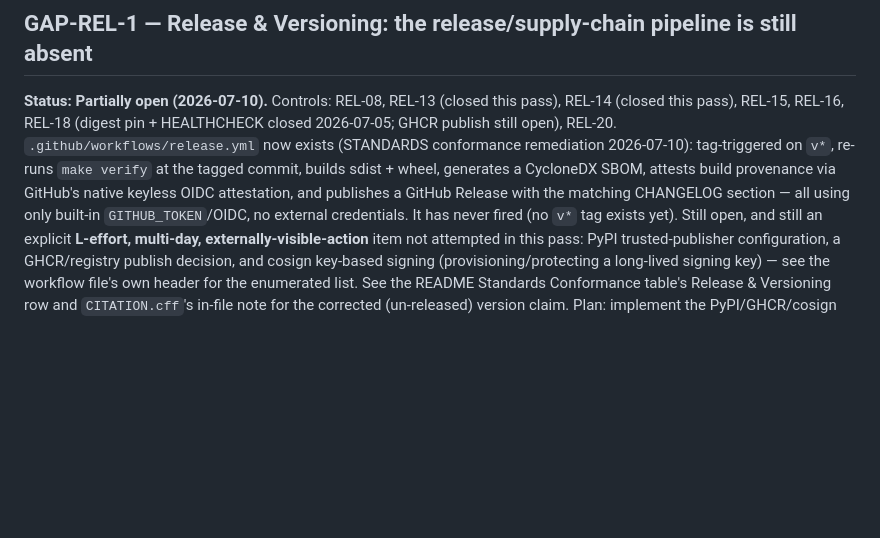
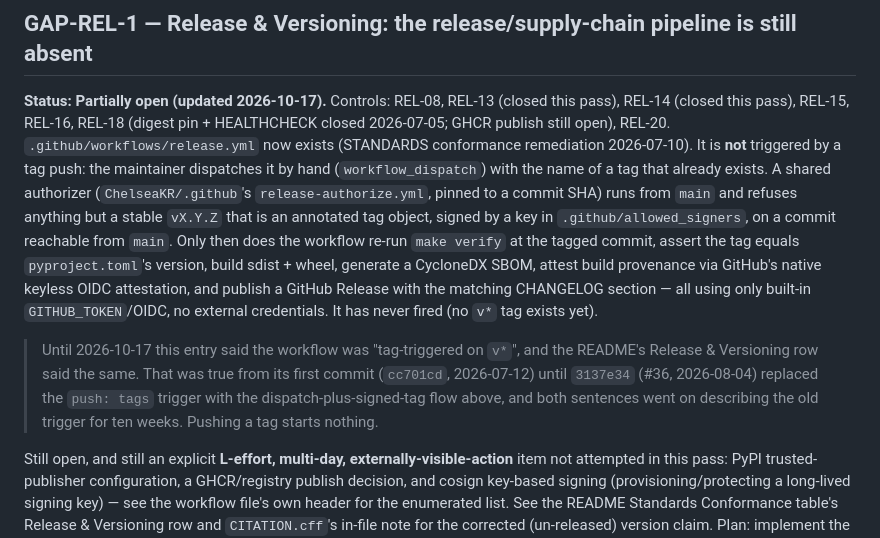
Before and after one commit to ChelseaKR/olive-bark-logger, a Markdown page: docs/GAP-LEDGER.md, the part around one of its changes. Rendered like a GitHub page; blank space fills up the shorter version.

```diff
--- a/docs/GAP-LEDGER.md
+++ b/docs/GAP-LEDGER.md
@@ -318,15 +318,27 @@ Still open, unchanged:
 Plan: REMEDIATION.md P1-7, P2-2.
 
 ## GAP-REL-1 — Release & Versioning: the release/supply-chain pipeline is still absent
-**Status: Partially open (2026-07-10).** Controls: REL-08, REL-13 (closed this pass),
+**Status: Partially open (updated 2026-10-17).** Controls: REL-08, REL-13 (closed this pass),
 REL-14 (closed this pass), REL-15, REL-16, REL-18 (digest pin + HEALTHCHECK closed
 2026-07-05; GHCR publish still open), REL-20.
 `.github/workflows/release.yml` now exists (STANDARDS conformance remediation
-2026-07-10): tag-triggered on `v*`, re-runs `make verify` at the tagged commit, builds
-sdist + wheel, generates a CycloneDX SBOM, attests build provenance via GitHub's native
-keyless OIDC attestation, and publishes a GitHub Release with the matching CHANGELOG
-section — all using only built-in `GITHUB_TOKEN`/OIDC, no external credentials. It has
-never fired (no `v*` tag exists yet).
+2026-07-10). It is **not** triggered by a tag push: the maintainer dispatches it by hand
+(`workflow_dispatch`) with the name of a tag that already exists. A shared authorizer
+(`ChelseaKR/.github`'s `release-authorize.yml`, pinned to a commit SHA) runs from `main`
+and refuses anything but a stable `vX.Y.Z` that is an annotated tag object, signed by a
+key in `.github/allowed_signers`, on a commit reachable from `main`. Only then does the
+workflow re-run `make verify` at the tagged commit, assert the tag equals
+`pyproject.toml`'s version, build sdist + wheel, generate a CycloneDX SBOM, attest build
+provenance via GitHub's native keyless OIDC attestation, and publish a GitHub Release with
+the matching CHANGELOG section — all using only built-in `GITHUB_TOKEN`/OIDC, no external
+credentials. It has never fired (no `v*` tag exists yet).
+
+> Until 2026-10-17 this entry said the workflow was "tag-triggered on `v*`", and the
+> README's Release & Versioning row said the same. That was true from its first commit
+> (`cc701cd`, 2026-07-12) until `3137e34` (#36, 2026-08-04) replaced the `push: tags`
+> trigger with the dispatch-plus-signed-tag flow above, and both sentences went on
+> describing the old trigger for ten weeks. Pushing a tag starts nothing.
+
 Still open, and still an explicit **L-effort, multi-day, externally-visible-action**
 item not attempted in this pass: PyPI trusted-publisher configuration, a GHCR/registry
 publish decision, and cosign key-based signing (provisioning/protecting a long-lived
```
Also changed, not shown: other parts of docs/GAP-LEDGER.md (+1 -1 lines), CHANGELOG.md (+14 -0 lines), README.md (+1 -1 lines).
